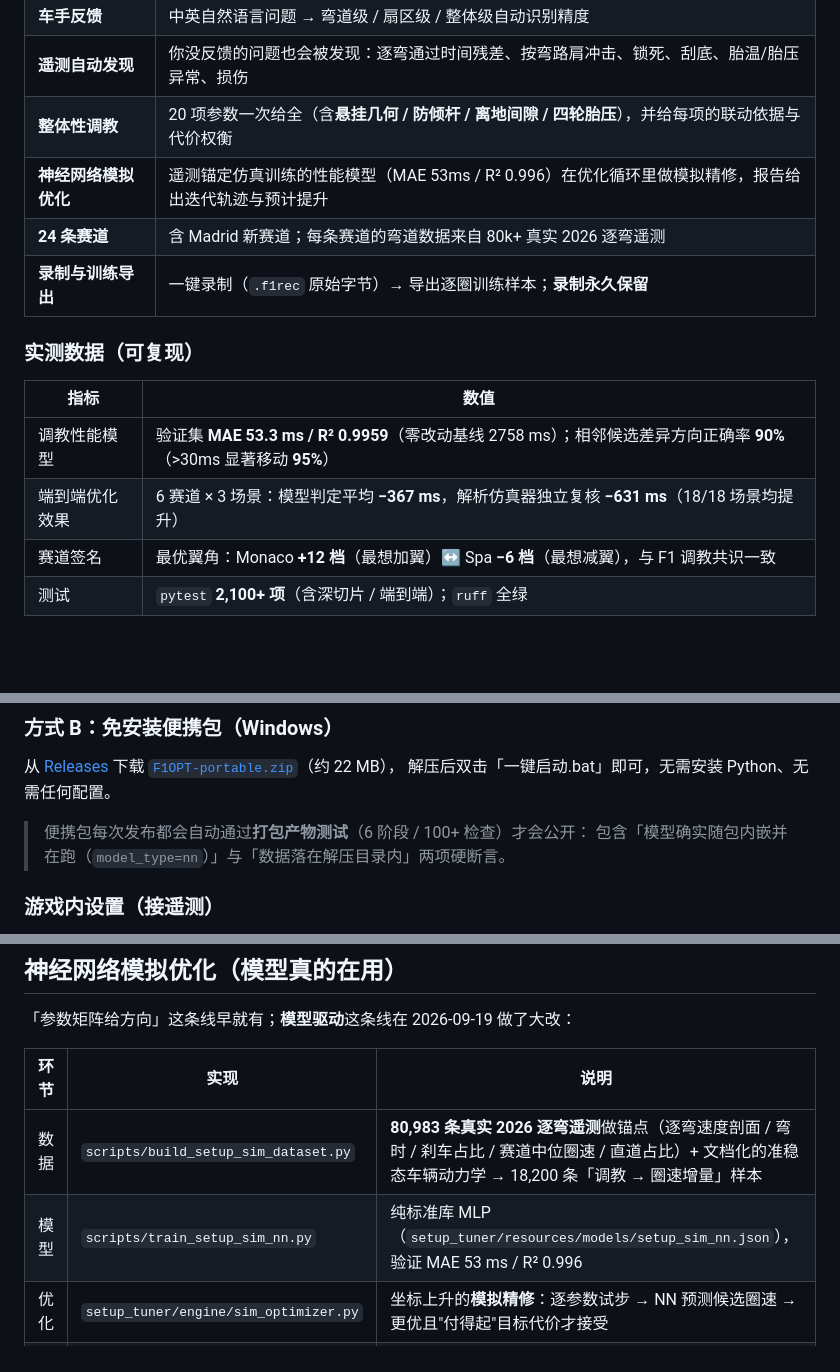
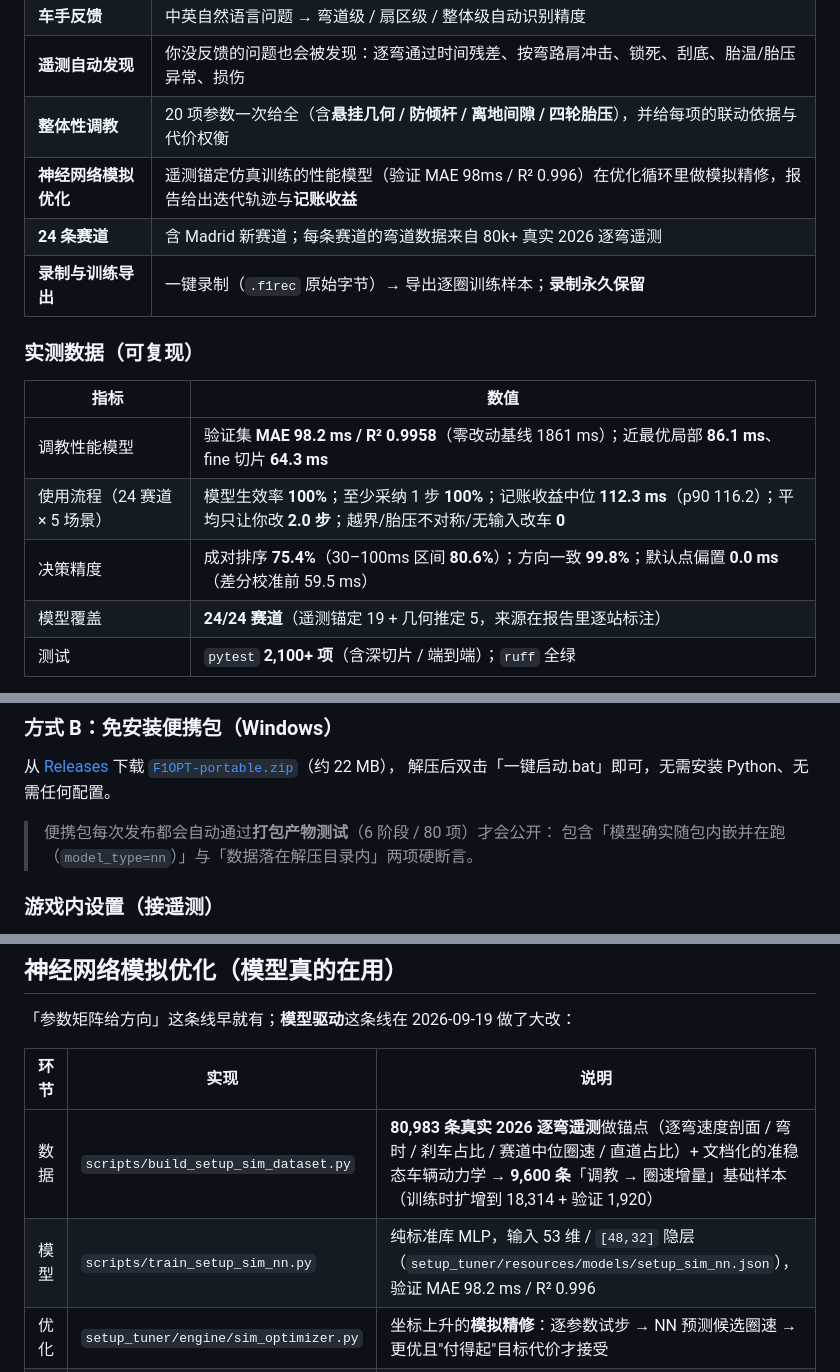
Before and after one commit to JXTTNN/F1-, a Markdown page: README.md, 3 parts joined by grey strips. Rendered like a GitHub page; blank space fills up the shorter version.

Commit message:
docs: README/文档实测数字对齐当前 24 站模型（MAE 98.2ms、9600 样本、2153 测试）

```diff
--- a/README.md
+++ b/README.md
@@ -45,7 +45,7 @@ F1OPT 读取 **EA F1 2026** 游戏的 UDP 遥测，结合你在赛道图上点
 | **车手反馈** | 中英自然语言问题 → 弯道级 / 扇区级 / 整体级自动识别精度 |
 | **遥测自动发现** | 你没反馈的问题也会被发现：逐弯通过时间残差、按弯路肩冲击、锁死、刮底、胎温/胎压异常、损伤 |
 | **整体性调教** | 20 项参数一次给全（含**悬挂几何 / 防倾杆 / 离地间隙 / 四轮胎压**），并给每项的联动依据与代价权衡 |
-| **神经网络模拟优化** | 遥测锚定仿真训练的性能模型（MAE 53ms / R² 0.996）在优化循环里做模拟精修，报告给出迭代轨迹与预计提升 |
+| **神经网络模拟优化** | 遥测锚定仿真训练的性能模型（验证 MAE 98ms / R² 0.996）在优化循环里做模拟精修，报告给出迭代轨迹与**记账收益** |
 | **24 条赛道** | 含 Madrid 新赛道；每条赛道的弯道数据来自 80k+ 真实 2026 逐弯遥测 |
 | **录制与训练导出** | 一键录制（`.f1rec` 原始字节）→ 导出逐圈训练样本；**录制永久保留** |
 
@@ -53,9 +53,10 @@ F1OPT 读取 **EA F1 2026** 游戏的 UDP 遥测，结合你在赛道图上点
 
 | 指标 | 数值 |
 |------|------|
-| 调教性能模型 | 验证集 **MAE 53.3 ms / R² 0.9959**（零改动基线 2758 ms）；相邻候选差异方向正确率 **90%**（>30ms 显著移动 **95%**） |
-| 端到端优化效果 | 6 赛道 × 3 场景：模型判定平均 **−367 ms**，解析仿真器独立复核 **−631 ms**（18/18 场景均提升） |
-| 赛道签名 | 最优翼角：Monaco **+12 档**（最想加翼）↔ Spa **−6 档**（最想减翼），与 F1 调教共识一致 |
+| 调教性能模型 | 验证集 **MAE 98.2 ms / R² 0.9958**（零改动基线 1861 ms）；近最优局部 **86.1 ms**、fine 切片 **64.3 ms** |
+| 使用流程（24 赛道 × 5 场景） | 模型生效率 **100%**；至少采纳 1 步 **100%**；记账收益中位 **112.3 ms**（p90 116.2）；平均只让你改 **2.0 步**；越界/胎压不对称/无输入改车 **0** |
+| 决策精度 | 成对排序 **75.4%**（30–100ms 区间 **80.6%**）；方向一致 **99.8%**；默认点偏置 **0.0 ms**（差分校准前 59.5 ms） |
+| 模型覆盖 | **24/24 赛道**（遥测锚定 19 + 几何推定 5，来源在报告里逐站标注） |
 | 测试 | `pytest` **2,100+ 项**（含深切片 / 端到端）；`ruff` 全绿 |
 
 > 复现命令见「开发与测试」与 [`docs/Setup_Simulation_Optimizer.md`](docs/Setup_Simulation_Optimizer.md)；
@@ -108,7 +109,7 @@ python -m setup_tuner.cli
 [`F1OPT-portable.zip`](https://github.com/JXTTNN/F1-/releases/download/v1.6.13/F1OPT-portable.zip)（约 22 MB），
 解压后双击「一键启动.bat」即可，无需安装 Python、无需任何配置。
 >
-> 便携包每次发布都会自动通过**打包产物测试**（6 阶段 / 100+ 检查）才会公开：
+> 便携包每次发布都会自动通过**打包产物测试**（6 阶段 / 80 项）才会公开：
 > 包含「模型确实随包内嵌并在跑（`model_type=nn`）」与「数据落在解压目录内」两项硬断言。
 
 ### 游戏内设置（接遥测）
@@ -148,8 +149,8 @@ F1 2026 → Settings → Telemetry：
 
 | 环节 | 实现 | 说明 |
 |------|------|------|
-| 数据 | `scripts/build_setup_sim_dataset.py` | **80,983 条真实 2026 逐弯遥测**做锚点（逐弯速度剖面 / 弯时 / 刹车占比 / 赛道中位圈速 / 直道占比）+ 文档化的准稳态车辆动力学 → 18,200 条「调教 → 圈速增量」样本 |
-| 模型 | `scripts/train_setup_sim_nn.py` | 纯标准库 MLP（`setup_tuner/resources/models/setup_sim_nn.json`），验证 MAE 53 ms / R² 0.996 |
+| 数据 | `scripts/build_setup_sim_dataset.py` | **80,983 条真实 2026 逐弯遥测**做锚点（逐弯速度剖面 / 弯时 / 刹车占比 / 赛道中位圈速 / 直道占比）+ 文档化的准稳态车辆动力学 → **9,600 条**「调教 → 圈速增量」基础样本（训练时扩增到 18,314 + 验证 1,920） |
+| 模型 | `scripts/train_setup_sim_nn.py` | 纯标准库 MLP，输入 53 维 / `[48,32]` 隐层（`setup_tuner/resources/models/setup_sim_nn.json`），验证 MAE 98.2 ms / R² 0.996 |
 | 优化 | `setup_tuner/engine/sim_optimizer.py` | 坐标上升的**模拟精修**：逐参数试步 → NN 预测候选圈速 → 更优且"付得起"目标代价才接受 |
 | 报告 | `report.holistic.simulation` | 模型描述 / 迭代轮数 / 采纳次数 / 模拟提升 / 逐步采纳轨迹 —— **面板上直接可见** |
 
```
Also changed, not shown: other parts of README.md (+1 -1 lines), docs/Setup_Simulation_Optimizer.md (+22 -8 lines), docs/Telemetry_Trained_Setup_Model.md (+1 -1 lines).
